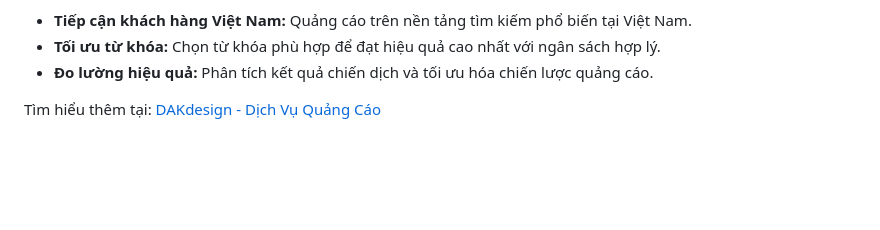
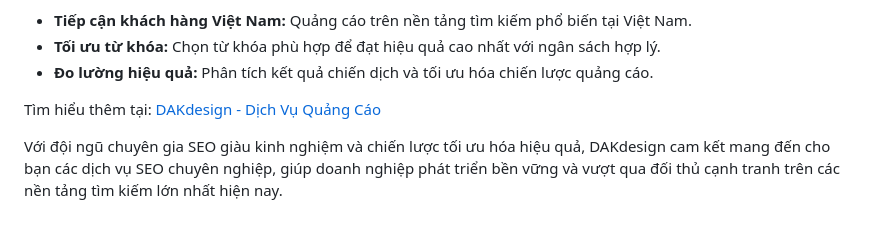
Before and after one commit to LongDaklak-bmt/DakDesign.net, a Markdown page: DichVuQuangCao-Dakdesign.md, the part around the change. Rendered like a GitHub page; blank space fills up the shorter version.

```diff
--- a/DichVuQuangCao-Dakdesign.md
+++ b/DichVuQuangCao-Dakdesign.md
@@ -22,3 +22,5 @@ Cốc Cốc là một công cụ tìm kiếm phổ biến tại Việt Nam, và
 - **Đo lường hiệu quả:** Phân tích kết quả chiến dịch và tối ưu hóa chiến lược quảng cáo.
 
 Tìm hiểu thêm tại: [DAKdesign - Dịch Vụ Quảng Cáo](https://www.dakdesign.net/vi/dich-vu/dich-vu-quang-cao/)
+
+Với đội ngũ chuyên gia SEO giàu kinh nghiệm và chiến lược tối ưu hóa hiệu quả, DAKdesign cam kết mang đến cho bạn các dịch vụ SEO chuyên nghiệp, giúp doanh nghiệp phát triển bền vững và vượt qua đối thủ cạnh tranh trên các nền tảng tìm kiếm lớn nhất hiện nay.
```
